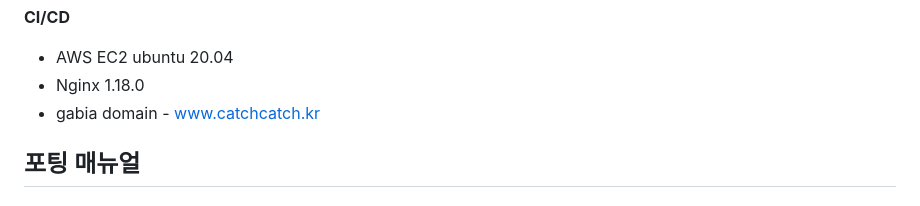
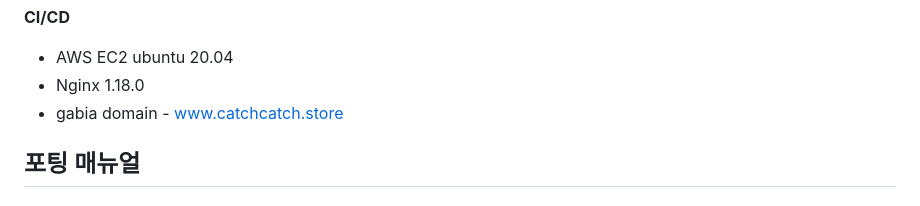
Before and after one commit to kgm-930/catchcatch, a Markdown page: Readme.md, the part around the change. Drawn GitHub-style.

```diff
--- a/Readme.md
+++ b/Readme.md
@@ -55,7 +55,7 @@
 
 - AWS EC2 ubuntu 20.04
 - Nginx 1.18.0
-- gabia domain - www.catchcatch.kr
+- gabia domain - www.catchcatch.store
 
 ## 포팅 매뉴얼
 
```
